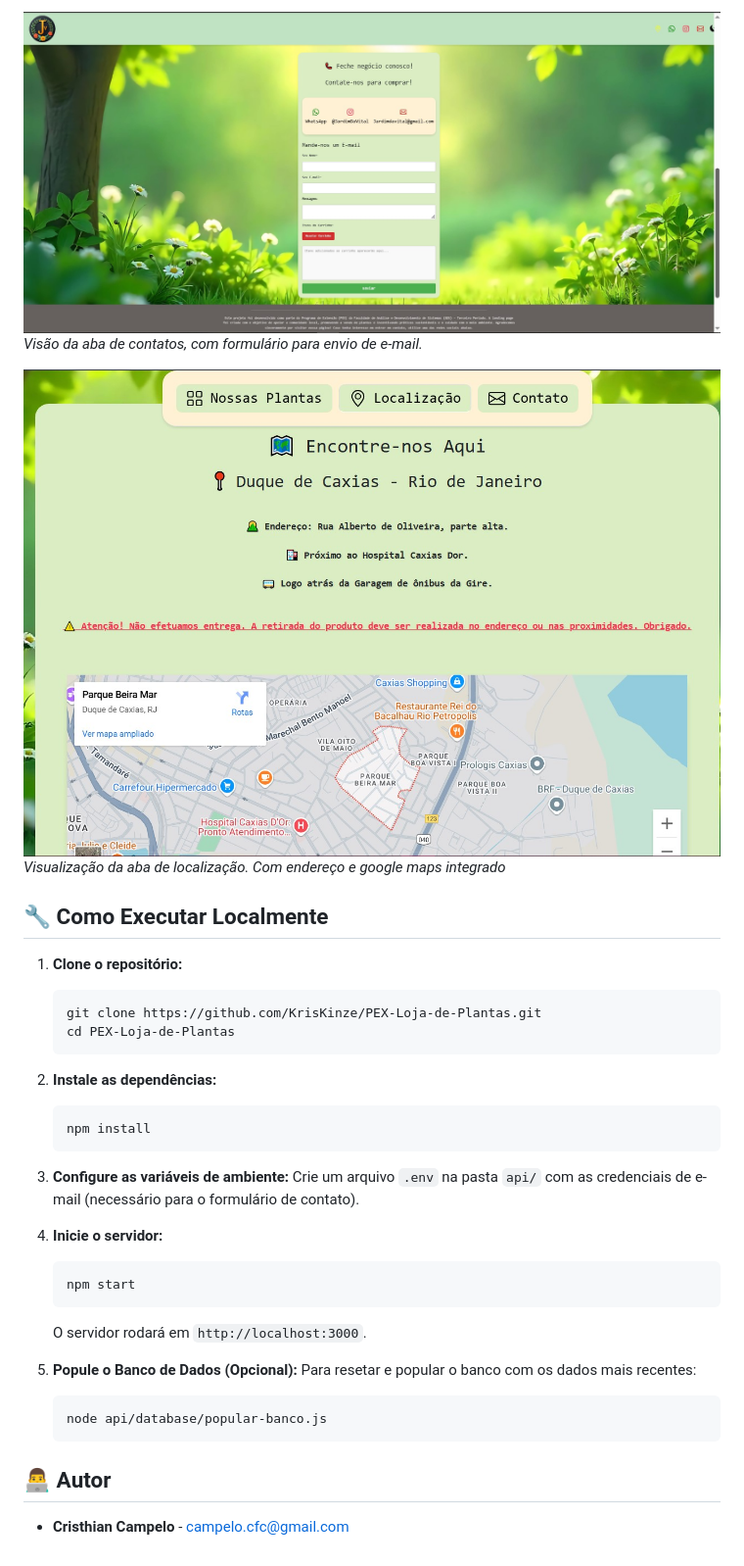
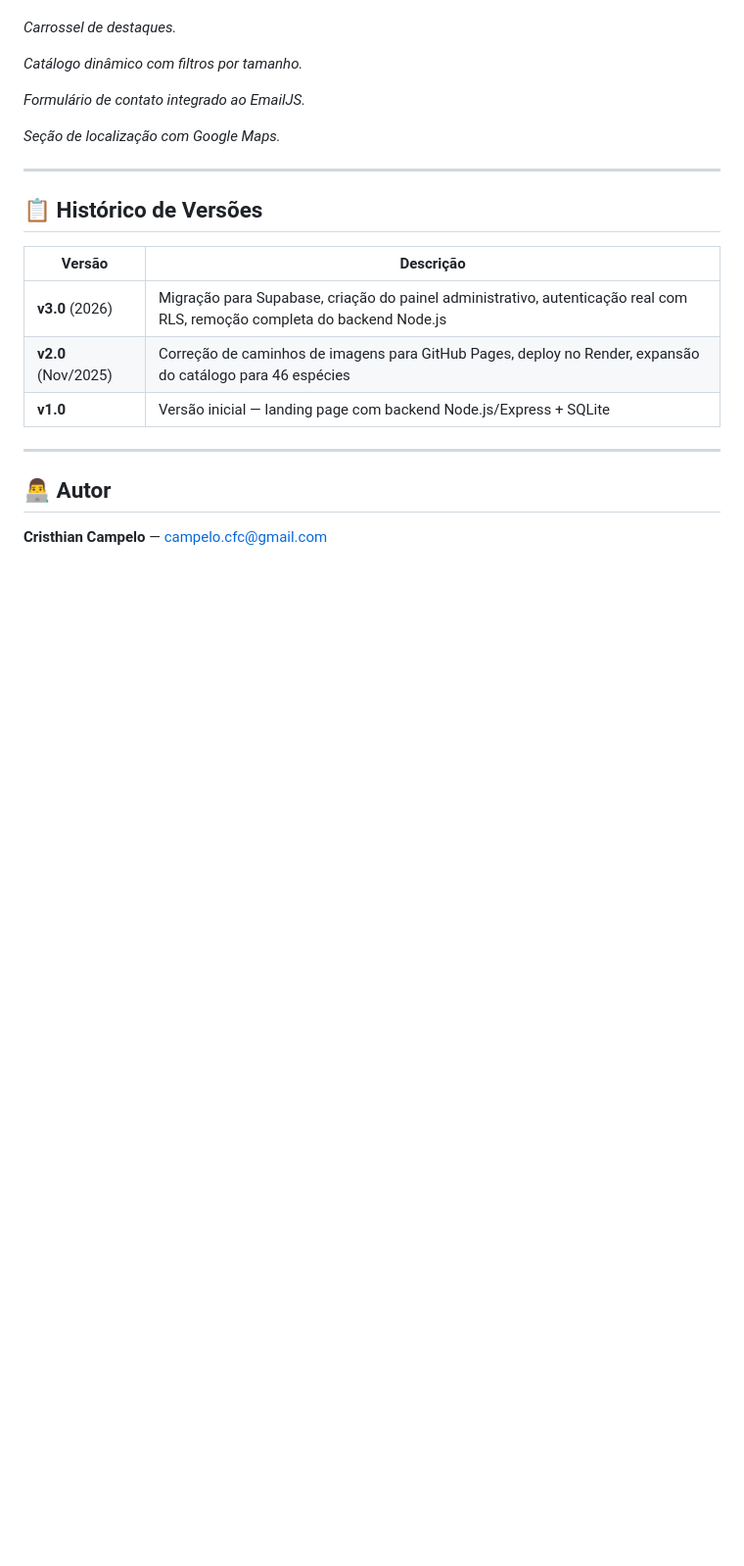
Before and after one commit to KrisKinze/PEX-Loja-de-Plantas, a Markdown page: README.md, the part around one of its changes. Shown at 98% size. Drawn GitHub-style; blank space fills up the shorter version.

````diff
--- a/README.md
+++ b/README.md
@@ -56,38 +144,28 @@ Esta versão traz correções críticas e expansão de conteúdo para o ambiente
 
-![Aba dos Contatos](screenshots/Contatos.jpg)
-*Visão da aba de contatos, com formulário para envio de e-mail.*
 
-![Aba de localização](screenshots/localizacao.jpg)
-*Visualização da aba de localização. Com endereço e google maps integrado*
+*Carrossel de destaques.*
 
-## 🔧 Como Executar Localmente
 
-1.  **Clone o repositório:**
-    ```bash
-    git clone https://github.com/KrisKinze/PEX-Loja-de-Plantas.git
-    cd PEX-Loja-de-Plantas
-    ```
+*Catálogo dinâmico com filtros por tamanho.*
 
-2.  **Instale as dependências:**
-    ```bash
-    npm install
-    ```
 
-3.  **Configure as variáveis de ambiente:**
-    Crie um arquivo `.env` na pasta `api/` com as credenciais de e-mail (necessário para o formulário de contato).
+*Formulário de contato integrado ao EmailJS.*
 
-4.  **Inicie o servidor:**
-    ```bash
-    npm start
-    ```
-    O servidor rodará em `http://localhost:3000`.
 
-5.  **Popule o Banco de Dados (Opcional):**
-    Para resetar e popular o banco com os dados mais recentes:
-    ```bash
-    node api/database/popular-banco.js
-    ```
+*Seção de localização com Google Maps.*
+
+***
+
+## 📋 Histórico de Versões
+
+| Versão | Descrição |
+|---|---|
+| **v3.0** (2026) | Migração para Supabase, criação do painel administrativo, autenticação real com RLS, remoção completa do backend Node.js |
+| **v2.0** (Nov/2025) | Correção de caminhos de imagens para GitHub Pages, deploy no Render, expansão do catálogo para 46 espécies |
+| **v1.0** | Versão inicial — landing page com backend Node.js/Express + SQLite |
+
+***
 
 ## 👨‍💻 Autor
 
-*   **Cristhian Campelo** - campelo.cfc@gmail.com
+**Cristhian Campelo** — [campelo.cfc@gmail.com](mailto:campelo.cfc@gmail.com)
````
Also changed, not shown: other parts of README.md (+123 -35 lines).
